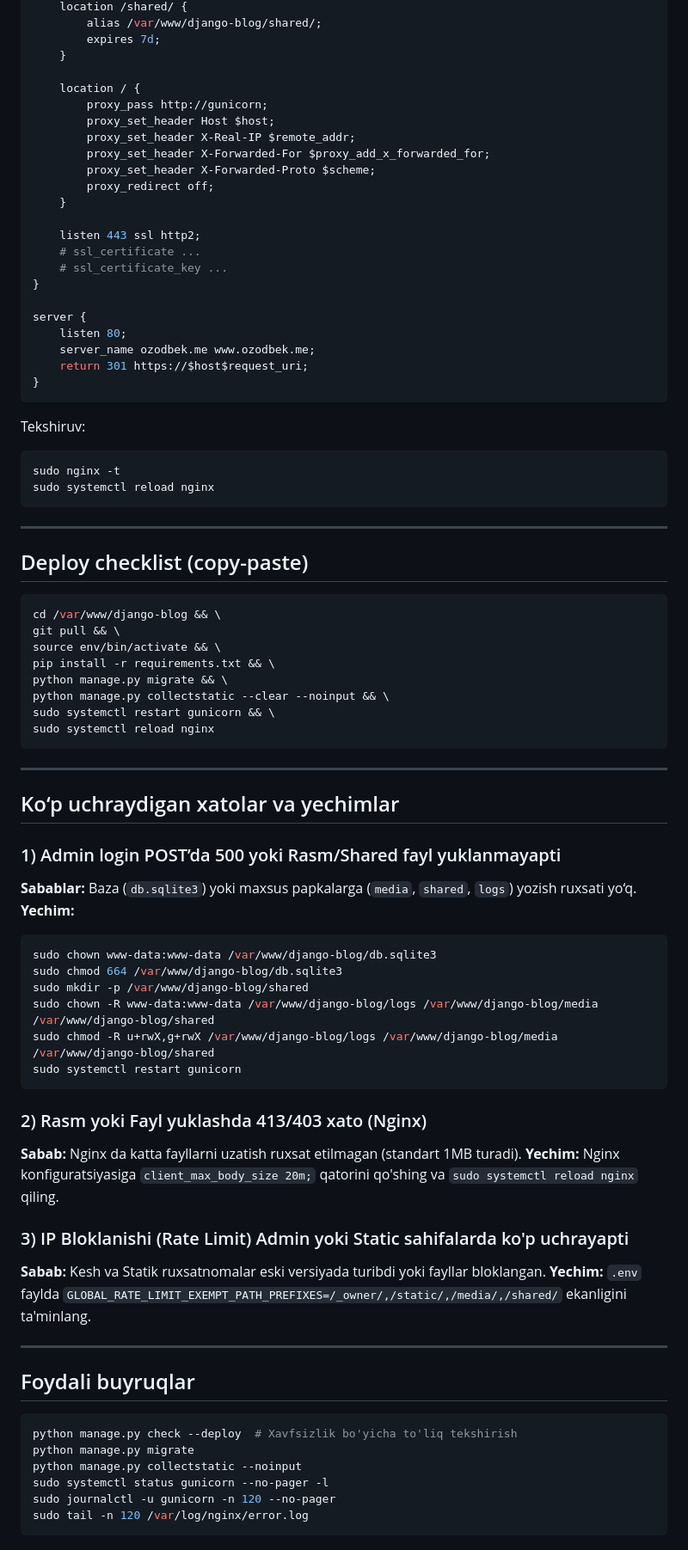
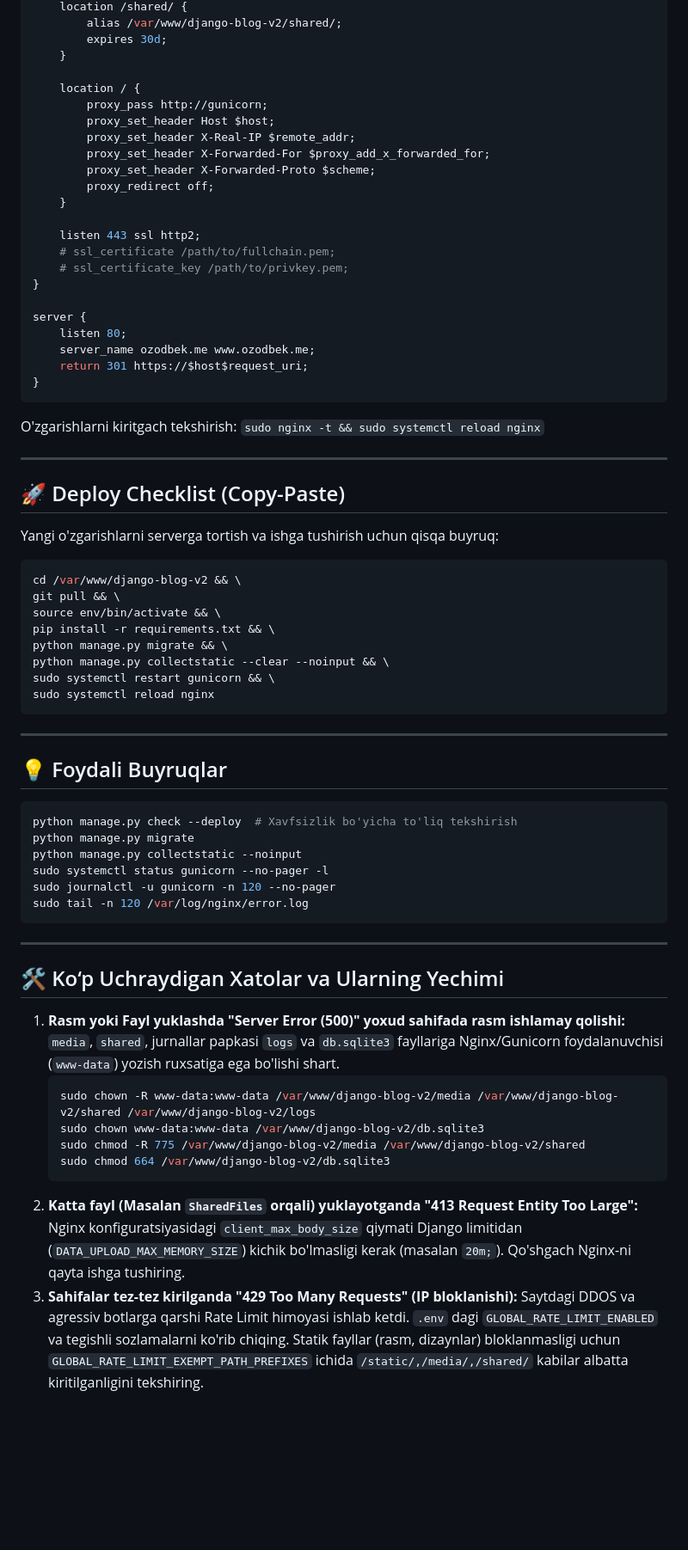
Before and after one commit to ozodbek-bosimov/django-blog-v2, a Markdown page: README.md, the part around one of its changes. Shown at 86% size. Drawn GitHub-style; blank space fills up the shorter version.

````diff
--- a/README.md
+++ b/README.md
@@ -140,6 +129,6 @@ server {
     location /shared/ {
-        alias /var/www/django-blog/shared/;
-        expires 7d;
+        alias /var/www/django-blog-v2/shared/;
+        expires 30d;
     }
 
     location / {
@@ -152,8 +141,8 @@ server {
     }
 
     listen 443 ssl http2;
-    # ssl_certificate ...
-    # ssl_certificate_key ...
+    # ssl_certificate /path/to/fullchain.pem;
+    # ssl_certificate_key /path/to/privkey.pem;
 }
 
 server {
@@ -162,19 +151,15 @@ server {
     return 301 https://$host$request_uri;
 }
 ```
-
-Tekshiruv:
-```bash
-sudo nginx -t
-sudo systemctl reload nginx
-```
+O'zgarishlarni kiritgach tekshirish: `sudo nginx -t && sudo systemctl reload nginx`
 
 ---
 
-## Deploy checklist (copy-paste)
+## 🚀 Deploy Checklist (Copy-Paste)
 
+Yangi o'zgarishlarni serverga tortish va ishga tushirish uchun qisqa buyruq:
 ```bash
-cd /var/www/django-blog && \
+cd /var/www/django-blog-v2 && \
 git pull && \
 source env/bin/activate && \
 pip install -r requirements.txt && \
@@ -186,31 +171,8 @@ sudo systemctl reload nginx
 
 ---
 
-## Ko‘p uchraydigan xatolar va yechimlar
+## 💡 Foydali Buyruqlar
 
-### 1) Admin login POST’da 500 yoki Rasm/Shared fayl yuklanmayapti
-**Sabablar:** Baza (`db.sqlite3`) yoki maxsus papkalarga (`media`, `shared`, `logs`) yozish ruxsati yo‘q.
-**Yechim:**
-```bash
-sudo chown www-data:www-data /var/www/django-blog/db.sqlite3
-sudo chmod 664 /var/www/django-blog/db.sqlite3
-sudo mkdir -p /var/www/django-blog/shared
-sudo chown -R www-data:www-data /var/www/django-blog/logs /var/www/django-blog/media /var/www/django-blog/shared
-sudo chmod -R u+rwX,g+rwX /var/www/django-blog/logs /var/www/django-blog/media /var/www/django-blog/shared
-sudo systemctl restart gunicorn
-```
-
-### 2) Rasm yoki Fayl yuklashda 413/403 xato (Nginx)
-**Sabab:** Nginx da katta fayllarni uzatish ruxsat etilmagan (standart 1MB turadi).
-**Yechim:** Nginx konfiguratsiyasiga `client_max_body_size 20m;` qatorini qo'shing va `sudo systemctl reload nginx` qiling.
-
-### 3) IP Bloklanishi (Rate Limit) Admin yoki Static sahifalarda ko'p uchrayapti
-**Sabab:** Kesh va Statik ruxsatnomalar eski versiyada turibdi yoki fayllar bloklangan.
-**Yechim:** `.env` faylda `GLOBAL_RATE_LIMIT_EXEMPT_PATH_PREFIXES=/_owner/,/static/,/media/,/shared/` ekanligini ta'minlang.
-
----
-
-## Foydali buyruqlar
 ```bash
 python manage.py check --deploy  # Xavfsizlik bo'yicha to'liq tekshirish
 python manage.py migrate
@@ -219,3 +181,20 @@ sudo systemctl status gunicorn --no-pager -l
 sudo journalctl -u gunicorn -n 120 --no-pager
 sudo tail -n 120 /var/log/nginx/error.log
 ```
+
+---
+
+## 🛠 Ko‘p Uchraydigan Xatolar va Ularning Yechimi
+
+1. **Rasm yoki Fayl yuklashda "Server Error (500)" yoxud sahifada rasm ishlamay qolishi:**
+   `media`, `shared`, jurnallar papkasi `logs` va `db.sqlite3` fayllariga Nginx/Gunicorn foydalanuvchisi (`www-data`) yozish ruxsatiga ega bo'lishi shart.
+   ```bash
+   sudo chown -R www-data:www-data /var/www/django-blog-v2/media /var/www/django-blog-v2/shared /var/www/django-blog-v2/logs
+   sudo chown www-data:www-data /var/www/django-blog-v2/db.sqlite3
+   sudo chmod -R 775 /var/www/django-blog-v2/media /var/www/django-blog-v2/shared
+   sudo chmod 664 /var/www/django-blog-v2/db.sqlite3
+   ```
+2. **Katta fayl (Masalan `SharedFiles` orqali) yuklayotganda "413 Request Entity Too Large":**
+   Nginx konfiguratsiyasidagi `client_max_body_size` qiymati Django limitidan (`DATA_UPLOAD_MAX_MEMORY_SIZE`) kichik bo'lmasligi kerak (masalan `20m;`). Qo'shgach Nginx-ni qayta ishga tushiring.
+3. **Sahifalar tez-tez kirilganda "429 Too Many Requests" (IP bloklanishi):**
+   Saytdagi DDOS va agressiv botlarga qarshi Rate Limit himoyasi ishlab ketdi. `.env` dagi `GLOBAL_RATE_LIMIT_ENABLED` va tegishli sozlamalarni ko'rib chiqing. Statik fayllar (rasm, dizaynlar) bloklanmasligi uchun `GLOBAL_RATE_LIMIT_EXEMPT_PATH_PREFIXES` ichida `/static/,/media/,/shared/` kabilar albatta kiritilganligini tekshiring.
````
Also changed, not shown: other parts of README.md (+50 -61 lines).
